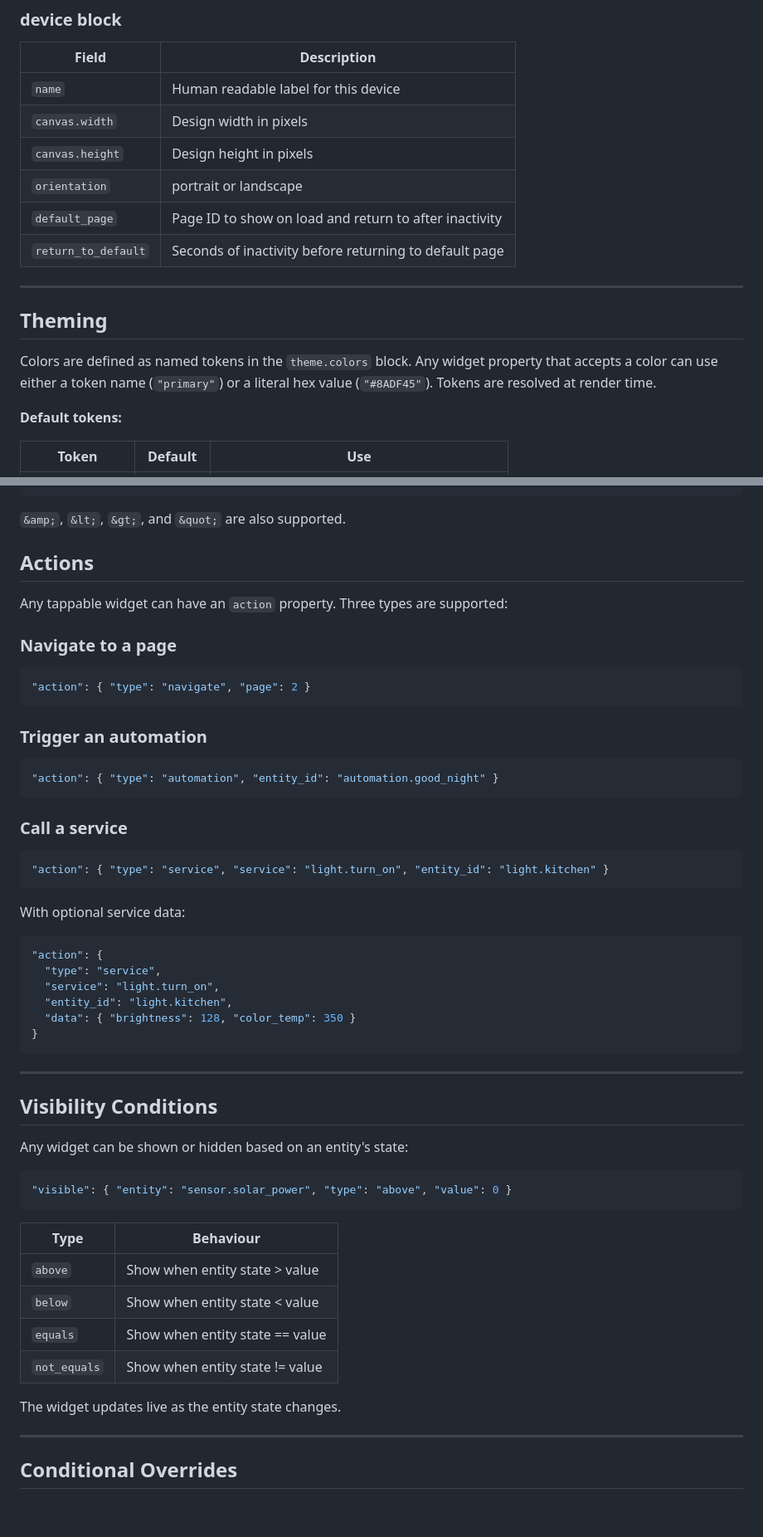
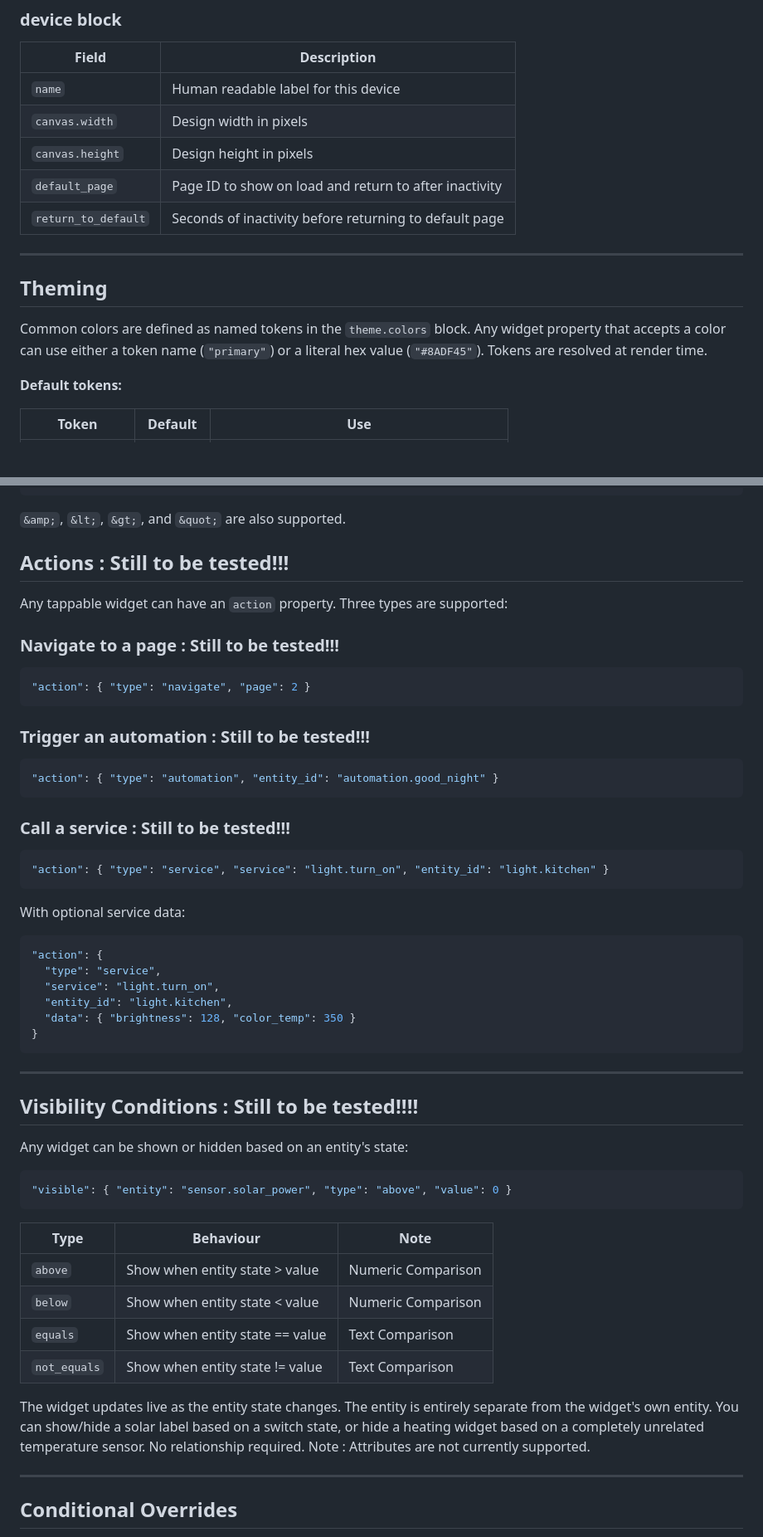
Before and after one commit to TommySharpNZ/haven, a Markdown page: README.md, 2 parts joined by grey strips. Shown at 83% size. Drawn GitHub-style; blank space fills up the shorter version.

````diff
--- a/README.md
+++ b/README.md
@@ -119,7 +118,6 @@ config/
 | `name` | Human readable label for this device |
 | `canvas.width` | Design width in pixels |
 | `canvas.height` | Design height in pixels |
-| `orientation` | portrait or landscape |
 | `default_page` | Page ID to show on load and return to after inactivity |
 | `return_to_default` | Seconds of inactivity before returning to default page |
 
@@ -127,7 +125,7 @@ config/
 
 ## Theming
 
-Colors are defined as named tokens in the `theme.colors` block. Any widget property that accepts a color can use either a token name (`"primary"`) or a literal hex value (`"#8ADF45"`). Tokens are resolved at render time.
+Common colors are defined as named tokens in the `theme.colors` block. Any widget property that accepts a color can use either a token name (`"primary"`) or a literal hex value (`"#8ADF45"`). Tokens are resolved at render time.
 
 **Default tokens:**
 
@@ -231,21 +199,21 @@ Regular spaces work fine in plain text. However flex rendering collapses spaces
 
 `&amp;`, `&lt;`, `&gt;`, and `&quot;` are also supported.
 
-## Actions
+## Actions : Still to be tested!!!
 
 Any tappable widget can have an `action` property. Three types are supported:
 
-### Navigate to a page
+### Navigate to a page : Still to be tested!!!
 ```json
 "action": { "type": "navigate", "page": 2 }
 ```
 
-### Trigger an automation
+### Trigger an automation : Still to be tested!!!
 ```json
 "action": { "type": "automation", "entity_id": "automation.good_night" }
 ```
 
-### Call a service
+### Call a service : Still to be tested!!!
 ```json
 "action": { "type": "service", "service": "light.turn_on", "entity_id": "light.kitchen" }
 ```
@@ -262,7 +230,7 @@ With optional service data:
 
 ---
 
-## Visibility Conditions
+## Visibility Conditions : Still to be tested!!!!
 
 Any widget can be shown or hidden based on an entity's state:
 
@@ -270,14 +238,16 @@ Any widget can be shown or hidden based on an entity's state:
 "visible": { "entity": "sensor.solar_power", "type": "above", "value": 0 }
 ```
 
-| Type | Behaviour |
-|------|-----------|
-| `above` | Show when entity state > value |
-| `below` | Show when entity state < value |
-| `equals` | Show when entity state == value |
-| `not_equals` | Show when entity state != value |
+| Type | Behaviour | Note |
+|------|-----------|------|
+| `above` | Show when entity state > value | Numeric Comparison |
+| `below` | Show when entity state < value | Numeric Comparison |
+| `equals` | Show when entity state == value | Text Comparison |
+| `not_equals` | Show when entity state != value | Text Comparison |
 
 The widget updates live as the entity state changes.
+The entity is entirely separate from the widget's own entity. You can show/hide a solar label based on a switch state, or hide a heating widget based on a completely unrelated temperature sensor. No relationship required.
+Note : Attributes are not currently supported.
 
 ---
 
````
Also changed, not shown: other parts of README.md (+1 -32 lines).
